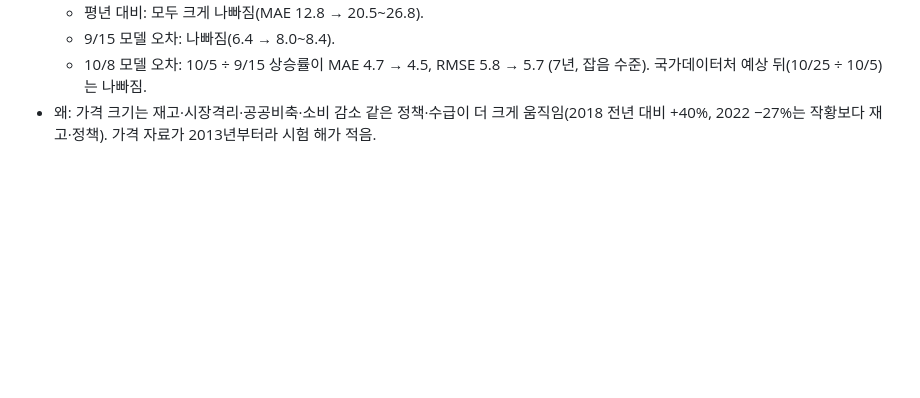
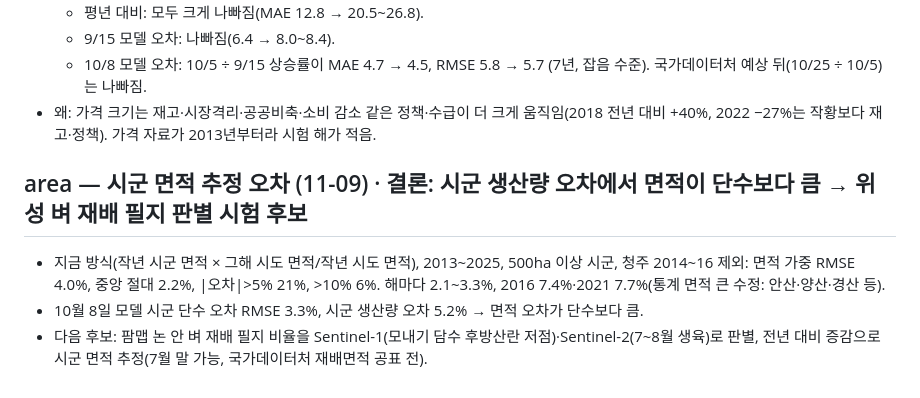
Before and after one commit to eins-going/rStat, a Markdown page: research/rice/RESULTS.md, the part around the change. Drawn GitHub-style; blank space fills up the shorter version.

Commit message:
벼 작황 연구: 시군 면적 추정 오차 측정(4.0%, 단수 3.3%보다 큼) 기록
Co-Authored-By: Claude Opus 5.5 <noreply@anthropic.com>

```diff
--- a/research/rice/RESULTS.md
+++ b/research/rice/RESULTS.md
@@ -231,3 +231,8 @@
   - 9/15 모델 오차: 나빠짐(6.4 → 8.0~8.4).
   - 10/8 모델 오차: 10/5 ÷ 9/15 상승률이 MAE 4.7 → 4.5, RMSE 5.8 → 5.7 (7년, 잡음 수준). 국가데이터처 예상 뒤(10/25 ÷ 10/5)는 나빠짐.
 - 왜: 가격 크기는 재고·시장격리·공공비축·소비 감소 같은 정책·수급이 더 크게 움직임(2018 전년 대비 +40%, 2022 −27%는 작황보다 재고·정책). 가격 자료가 2013년부터라 시험 해가 적음.
+
+## area — 시군 면적 추정 오차 (11-09) · 결론: 시군 생산량 오차에서 면적이 단수보다 큼 → 위성 벼 재배 필지 판별 시험 후보
+- 지금 방식(작년 시군 면적 × 그해 시도 면적/작년 시도 면적), 2013~2025, 500ha 이상 시군, 청주 2014~16 제외: 면적 가중 RMSE 4.0%, 중앙 절대 2.2%, |오차|>5% 21%, >10% 6%. 해마다 2.1~3.3%, 2016 7.4%·2021 7.7%(통계 면적 큰 수정: 안산·양산·경산 등).
+- 10월 8일 모델 시군 단수 오차 RMSE 3.3%, 시군 생산량 오차 5.2% → 면적 오차가 단수보다 큼.
+- 다음 후보: 팜맵 논 안 벼 재배 필지 비율을 Sentinel-1(모내기 담수 후방산란 저점)·Sentinel-2(7~8월 생육)로 판별, 전년 대비 증감으로 시군 면적 추정(7월 말 가능, 국가데이터처 재배면적 공표 전).
```
